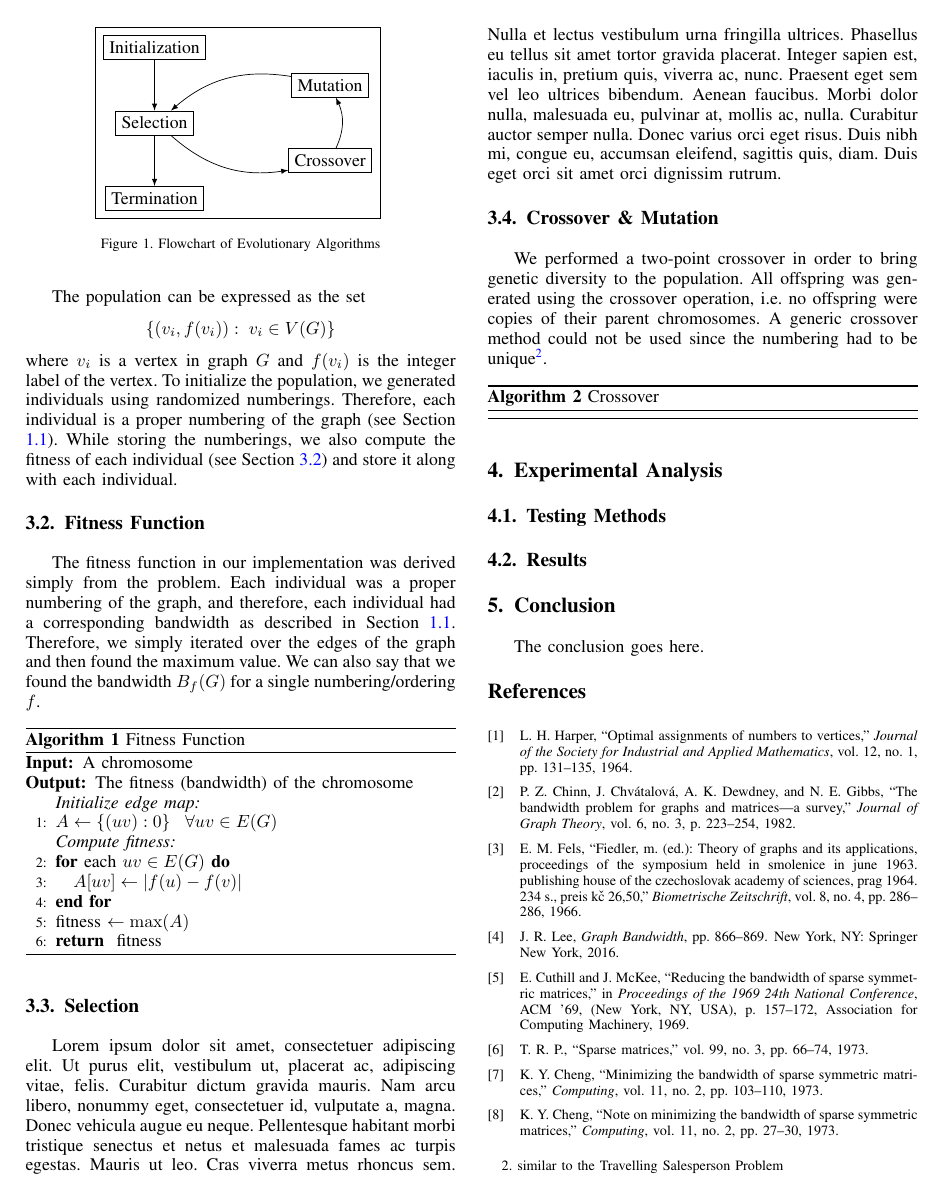
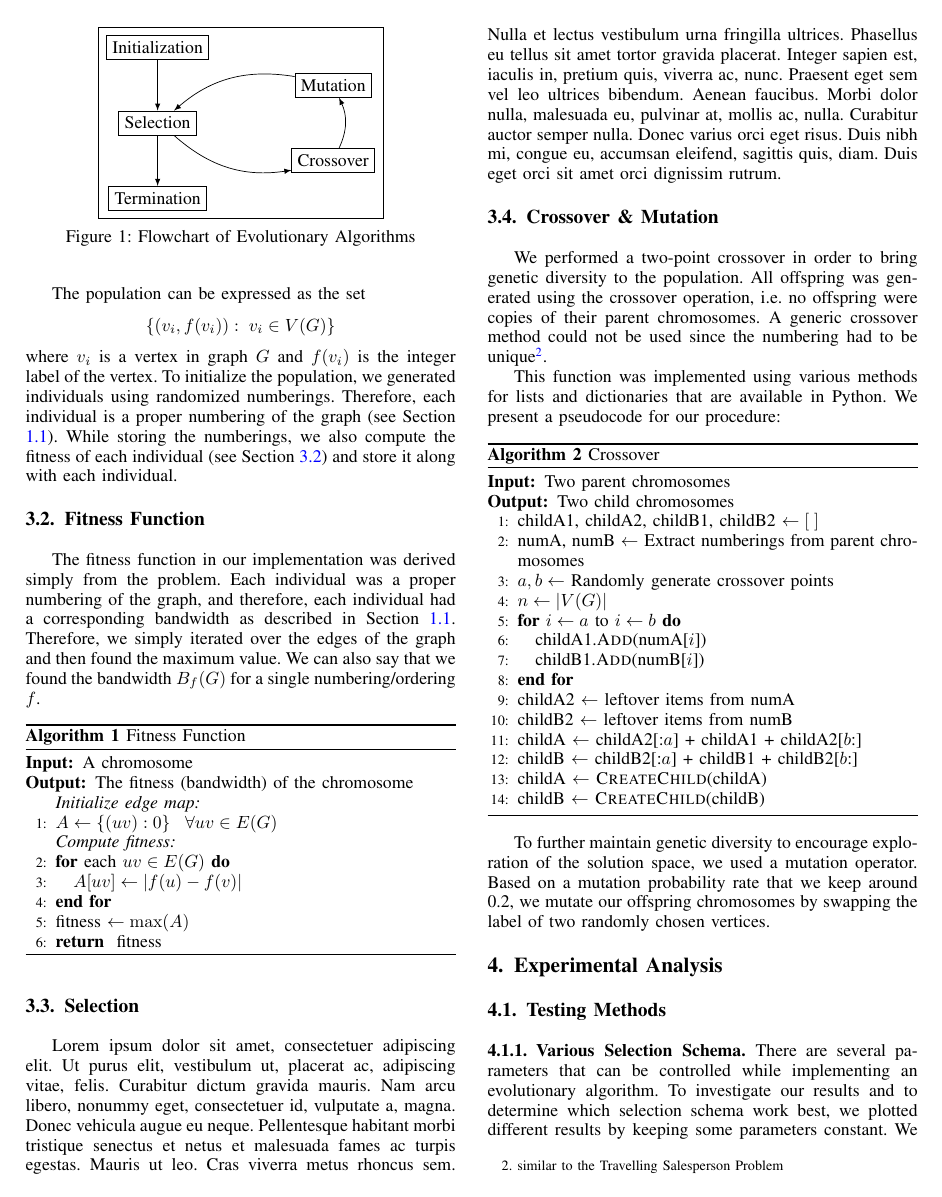
Before and after one commit to m-usaid/CS451-FinalProject, a LaTeX paper (Report/Report.tex): page 3 of 4. Compiled offline with pdfLaTeX.

Commit message:
report done more

```diff
--- a/Report/Report.tex
+++ b/Report/Report.tex
@@ -4,6 +4,7 @@
 \usepackage{complexity}
 \usepackage{amssymb}
 \usepackage{graphicx}
+\usepackage{subcaption}
 \usepackage{hyperref}
 \usepackage{tikz}
 \usepackage{algorithm, algorithmic}
@@ -242,12 +242,42 @@ population. All offspring was generated using the crossover operation, i.e. no o
 were copies of their parent chromosomes. A generic crossover
 method could not be used since the numbering had to be unique\footnote{similar to the Travelling Salesperson Problem}.
 
+This function was implemented using various methods for lists and
+dictionaries that are available in
+Python. We present a pseudocode for our procedure:
+
 \begin{algorithm}
-\caption{Crossover}
-\begin{algorithmic}
+  \caption{Crossover}
+  \begin{algorithmic}[1]
+    \renewcommand{\algorithmicrequire}{\textbf{Input:}}
+    \renewcommand{\algorithmicensure}{\textbf{Output:}}
+    \REQUIRE Two parent chromosomes
+    \ENSURE Two child chromosomes
+    \STATE childA1, childA2, childB1, childB2 $\leftarrow [\;]$
+    \STATE numA, numB $\leftarrow$ Extract numberings from parent chromosomes
+    \STATE $a, b \leftarrow $ Randomly generate crossover points
+    \STATE $n \leftarrow |V(G)|$
+    \FOR {$i \leftarrow a$ to $i \leftarrow b$}
+    \STATE childA1.\textsc{Add}(numA[$i$])
+    \STATE childB1.\textsc{Add}(numB[$i$])
+    \ENDFOR
+    \STATE childA2 $\leftarrow$ leftover items from numA
+    \STATE childB2 $\leftarrow$ leftover items from numB
+    \STATE childA $\leftarrow$ childA2[:$a$] + childA1 + childA2[$b$:]
+    \STATE childB $\leftarrow$ childB2[:$a$] + childB1 + childB2[$b$:]
+    \STATE childA $\leftarrow$ \textsc{CreateChild}(childA)
+    \STATE childB $\leftarrow$ \textsc{CreateChild}(childB)
+  \end{algorithmic}
+\end{algorithm}
 
-\end{algorithmic}
-\end{algorithm}
+To further maintain genetic diversity to encourage exploration of the solution space,
+we used a mutation operator. Based on a mutation probability rate that we keep
+around 0.2, we mutate our offspring chromosomes by swapping the label of two
+randomly chosen vertices.
+
 \section{Experimental Analysis}
 \subsection{Testing Methods}
-\subsection{Results}
+\subsubsection{Various Selection Schema} There are several parameters that can be
+controlled while implementing an evolutionary algorithm.
+To investigate our results and to determine which selection schema work best,
+we plotted different results by keeping some parameters constant. We kept the number of
```
Also changed, not shown: Report/Report.tex (30 more changed lines).
